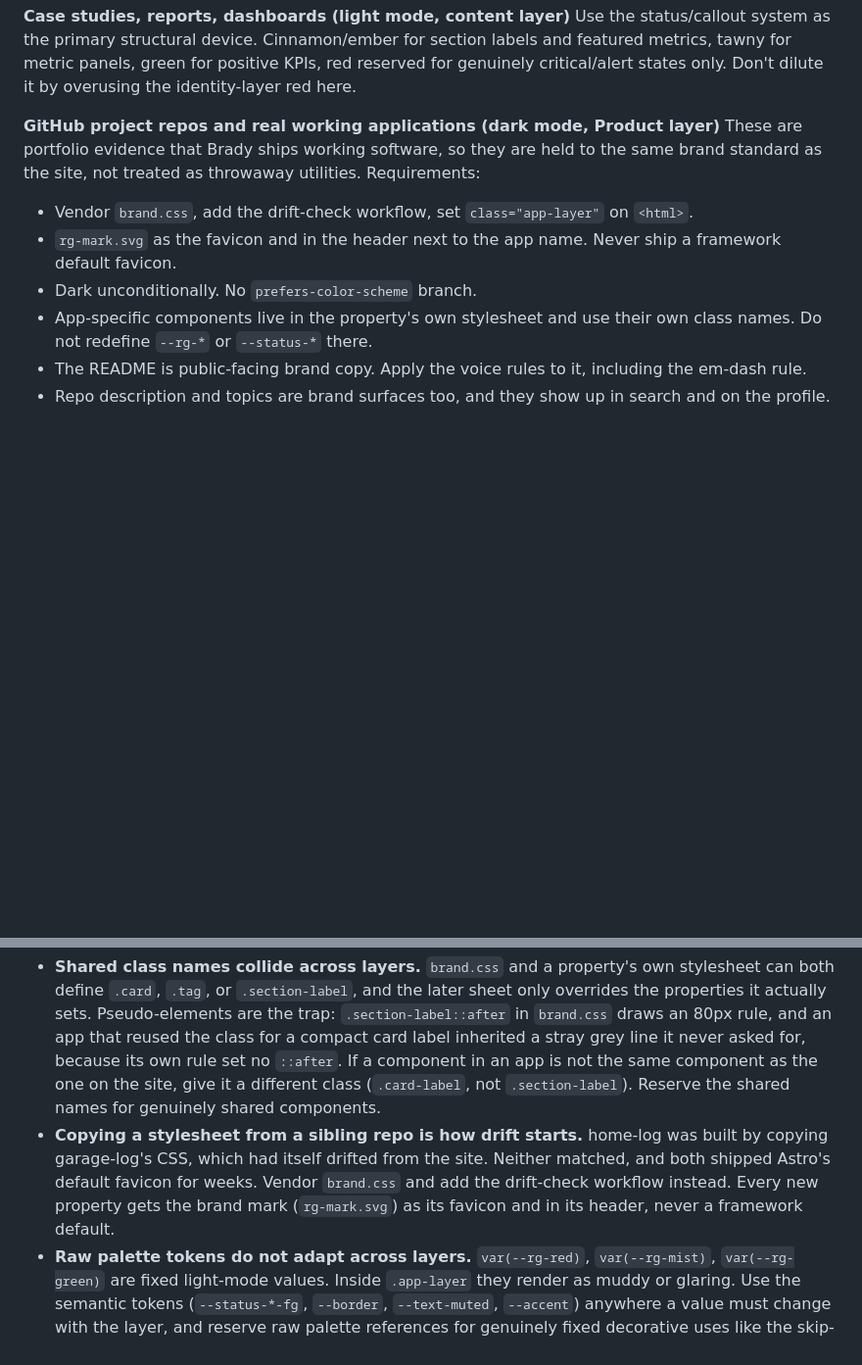
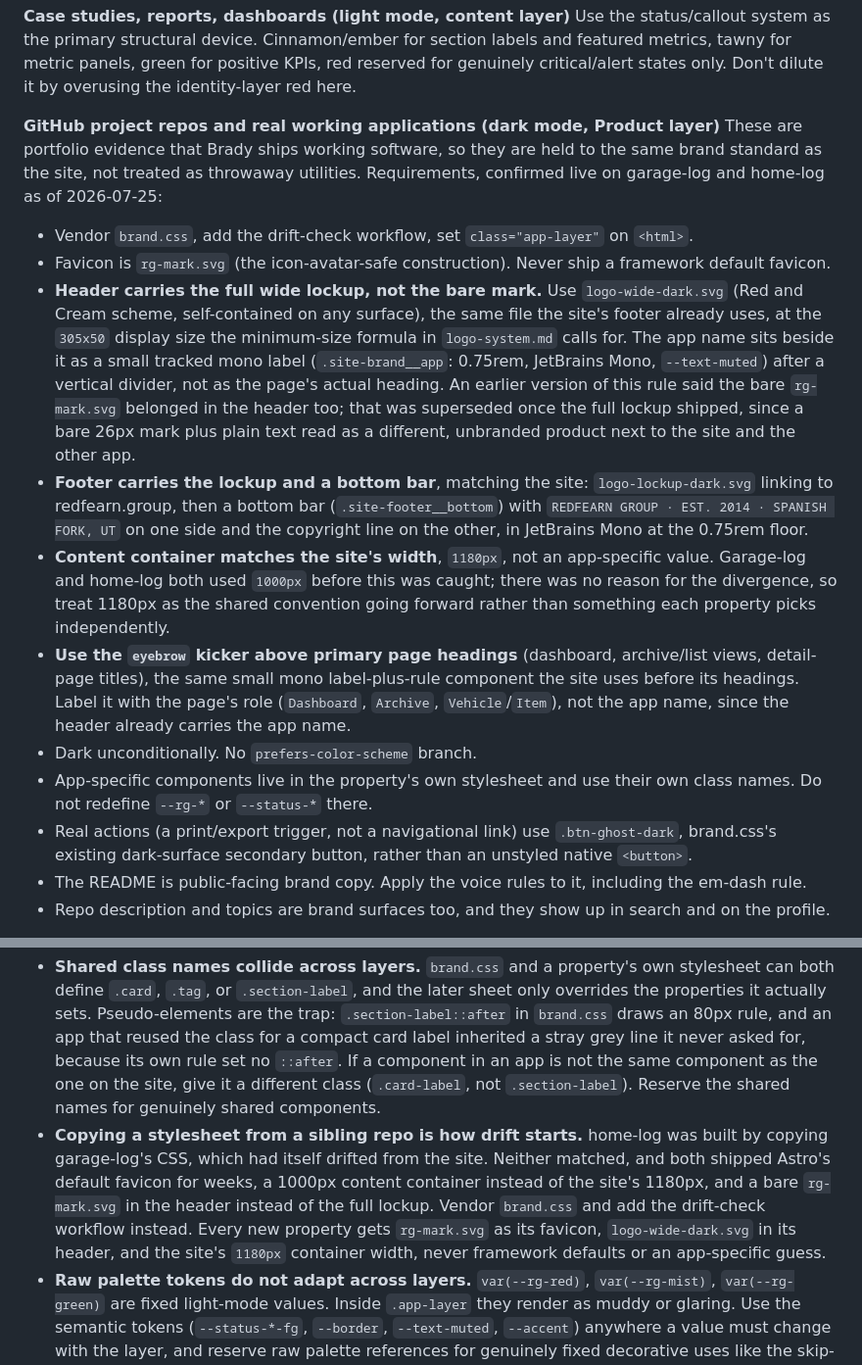
Before and after one commit to redfearn-group/redfearn-brand, a Markdown page: skill/SKILL.md, 2 parts joined by grey strips. Shown at 98% size. GitHub-like rendering; blank space fills up the shorter version.

```diff
--- a/skill/SKILL.md
+++ b/skill/SKILL.md
@@ -427,11 +427,16 @@ Validated hybrid pattern (shipped and tested): a dark blue hero band (matching t
 Use the status/callout system as the primary structural device. Cinnamon/ember for section labels and featured metrics, tawny for metric panels, green for positive KPIs, red reserved for genuinely critical/alert states only. Don't dilute it by overusing the identity-layer red here.
 
 **GitHub project repos and real working applications (dark mode, Product layer)**
-These are portfolio evidence that Brady ships working software, so they are held to the same brand standard as the site, not treated as throwaway utilities. Requirements:
+These are portfolio evidence that Brady ships working software, so they are held to the same brand standard as the site, not treated as throwaway utilities. Requirements, confirmed live on garage-log and home-log as of 2026-07-25:
 - Vendor `brand.css`, add the drift-check workflow, set `class="app-layer"` on `<html>`.
-- `rg-mark.svg` as the favicon and in the header next to the app name. Never ship a framework default favicon.
+- Favicon is `rg-mark.svg` (the icon-avatar-safe construction). Never ship a framework default favicon.
+- **Header carries the full wide lockup, not the bare mark.** Use `logo-wide-dark.svg` (Red and Cream scheme, self-contained on any surface), the same file the site's footer already uses, at the `305x50` display size the minimum-size formula in `logo-system.md` calls for. The app name sits beside it as a small tracked mono label (`.site-brand__app`: 0.75rem, JetBrains Mono, `--text-muted`) after a vertical divider, not as the page's actual heading. An earlier version of this rule said the bare `rg-mark.svg` belonged in the header too; that was superseded once the full lockup shipped, since a bare 26px mark plus plain text read as a different, unbranded product next to the site and the other app.
+- **Footer carries the lockup and a bottom bar**, matching the site: `logo-lockup-dark.svg` linking to redfearn.group, then a bottom bar (`.site-footer__bottom`) with `REDFEARN GROUP · EST. 2014 · SPANISH FORK, UT` on one side and the copyright line on the other, in JetBrains Mono at the 0.75rem floor.
+- **Content container matches the site's width**, `1180px`, not an app-specific value. Garage-log and home-log both used `1000px` before this was caught; there was no reason for the divergence, so treat 1180px as the shared convention going forward rather than something each property picks independently.
+- **Use the `eyebrow` kicker above primary page headings** (dashboard, archive/list views, detail-page titles), the same small mono label-plus-rule component the site uses before its headings. Label it with the page's role (`Dashboard`, `Archive`, `Vehicle`/`Item`), not the app name, since the header already carries the app name.
 - Dark unconditionally. No `prefers-color-scheme` branch.
 - App-specific components live in the property's own stylesheet and use their own class names. Do not redefine `--rg-*` or `--status-*` there.
+- Real actions (a print/export trigger, not a navigational link) use `.btn-ghost-dark`, brand.css's existing dark-surface secondary button, rather than an unstyled native `<button>`.
 - The README is public-facing brand copy. Apply the voice rules to it, including the em-dash rule.
 - Repo description and topics are brand surfaces too, and they show up in search and on the profile.
 
@@ -448,7 +453,7 @@ Dark mode preferred. Red for branded title/dividers (identity layer). Gape yello
 Hard-won lessons from actually shipping full sites with this system. Read before building any interactive web artifact, not just a static mockup.
 
 - **Shared class names collide across layers.** `brand.css` and a property's own stylesheet can both define `.card`, `.tag`, or `.section-label`, and the later sheet only overrides the properties it actually sets. Pseudo-elements are the trap: `.section-label::after` in `brand.css` draws an 80px rule, and an app that reused the class for a compact card label inherited a stray grey line it never asked for, because its own rule set no `::after`. If a component in an app is not the same component as the one on the site, give it a different class (`.card-label`, not `.section-label`). Reserve the shared names for genuinely shared components.
-- **Copying a stylesheet from a sibling repo is how drift starts.** home-log was built by copying garage-log's CSS, which had itself drifted from the site. Neither matched, and both shipped Astro's default favicon for weeks. Vendor `brand.css` and add the drift-check workflow instead. Every new property gets the brand mark (`rg-mark.svg`) as its favicon and in its header, never a framework default.
+- **Copying a stylesheet from a sibling repo is how drift starts.** home-log was built by copying garage-log's CSS, which had itself drifted from the site. Neither matched, and both shipped Astro's default favicon for weeks, a 1000px content container instead of the site's 1180px, and a bare `rg-mark.svg` in the header instead of the full lockup. Vendor `brand.css` and add the drift-check workflow instead. Every new property gets `rg-mark.svg` as its favicon, `logo-wide-dark.svg` in its header, and the site's `1180px` container width, never framework defaults or an app-specific guess.
 - **Raw palette tokens do not adapt across layers.** `var(--rg-red)`, `var(--rg-mist)`, `var(--rg-green)` are fixed light-mode values. Inside `.app-layer` they render as muddy or glaring. Use the semantic tokens (`--status-*-fg`, `--border`, `--text-muted`, `--accent`) anywhere a value must change with the layer, and reserve raw palette references for genuinely fixed decorative uses like the skip-link fill.
 - **`backdrop-filter` breaks `position: fixed` children.** Any element with `backdrop-filter`, `filter`, `transform`, or `will-change` set becomes a new containing block for descendants that are `position: fixed`, per the CSS spec. A frosted sticky nav (`backdrop-filter: blur()`) containing a fixed-position mobile menu will silently collapse that menu's height, since it's now sized relative to the ~64px nav bar instead of the viewport. Fix: give the fixed child an explicit `height: 100vh` (or `calc(100vh - navHeight)`) instead of relying on `top`/`bottom` to compute height automatically.
 - **Blank lines corrupt SVG embedded in Markdown.** If you write raw `<svg>...</svg>` directly inside a Markdown file (for a diagram, chart, or icon), don't put blank lines anywhere inside the block. Markdown parsers (including markdown-it) split an HTML block at the first blank line and wrap what follows in a stray `<p>` tag, which causes browsers to exit SVG parsing mode partway through and silently drop the rest of the diagram. Keep the entire SVG as one continuous block with zero internal blank lines, but make sure there is a blank line immediately before and after the whole block so surrounding Markdown (like a following heading) still parses correctly.
```
Also changed, not shown: skill/references/logo-system.md (+21 -0 lines).
